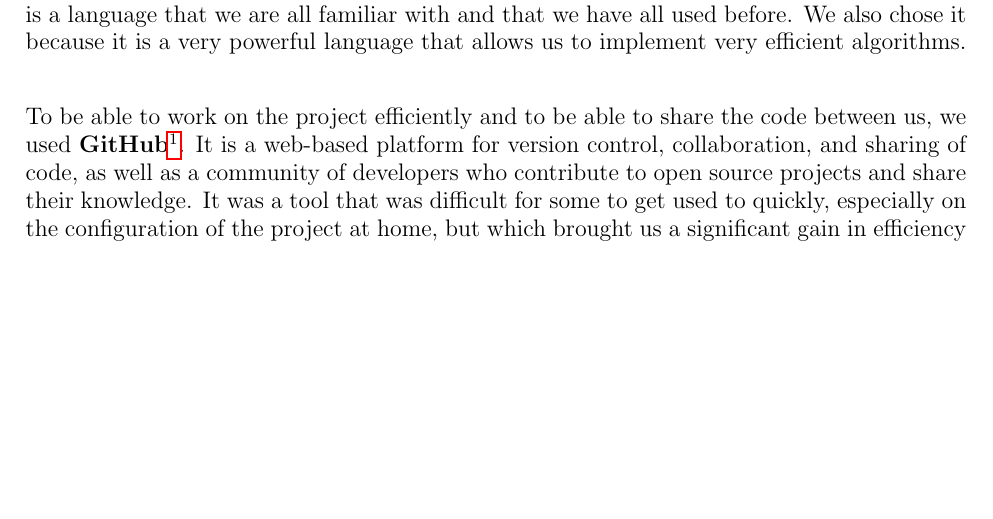
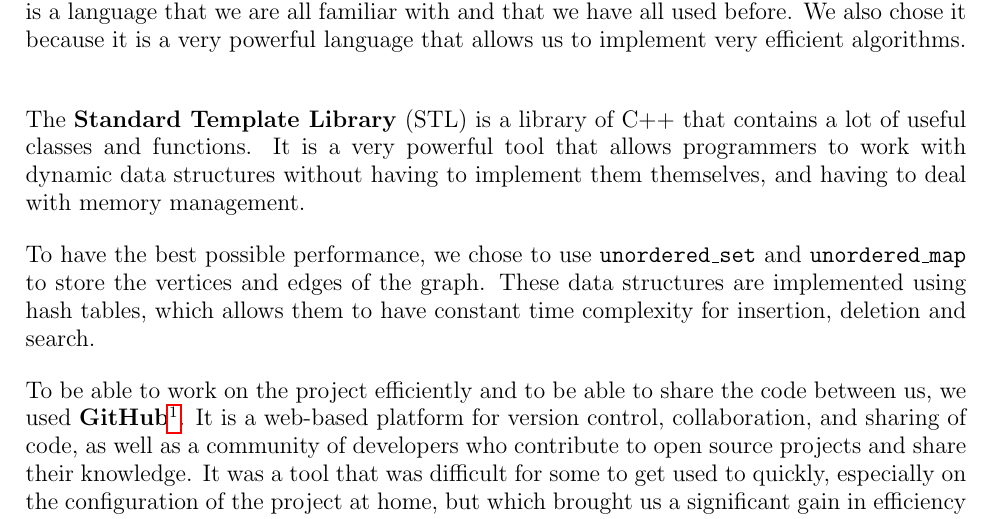
Before and after one commit to sehnryr/Final-Graph-Project-ISEN-CIR3, a LaTeX document (report/report.tex, which reads report/report_sections/introduction/configuration.tex): part of page 4 of 24, cut so that both start at the same text, the shorter picture padded with empty space. Compiled offline with pdfLaTeX.

Commit message:
add small explanation of type used

```diff
--- a/report/report_sections/introduction/configuration.tex
+++ b/report/report_sections/introduction/configuration.tex
@@ -17,6 +17,16 @@ eventually chose C++ because it is a language that we are all familiar with and
 that we have all used before. We also chose it because it is a very powerful
 language that allows us to implement very efficient algorithms. \bigskip
 
+The \textbf{Standard Template Library} (STL) is a library of C++ that contains
+a lot of useful classes and functions. It is a very powerful tool that allows
+programmers to work with dynamic data structures without having to implement
+them themselves, and having to deal with memory management. \bigskip
+
+To have the best possible performance, we chose to use \texttt{unordered\_set}
+and \texttt{unordered\_map} to store the vertices and edges of the graph. These
+data structures are implemented using hash tables, which allows them to have
+constant time complexity for insertion, deletion and search. \bigskip
+
 To be able to work on the project efficiently and to be able to share the code
 between us, we used \textbf{GitHub}\footnotemark
 \footnotetext{\url{https://github.com/sehnryr/Final-Graph-Project-ISEN-CIR3}}.
```
